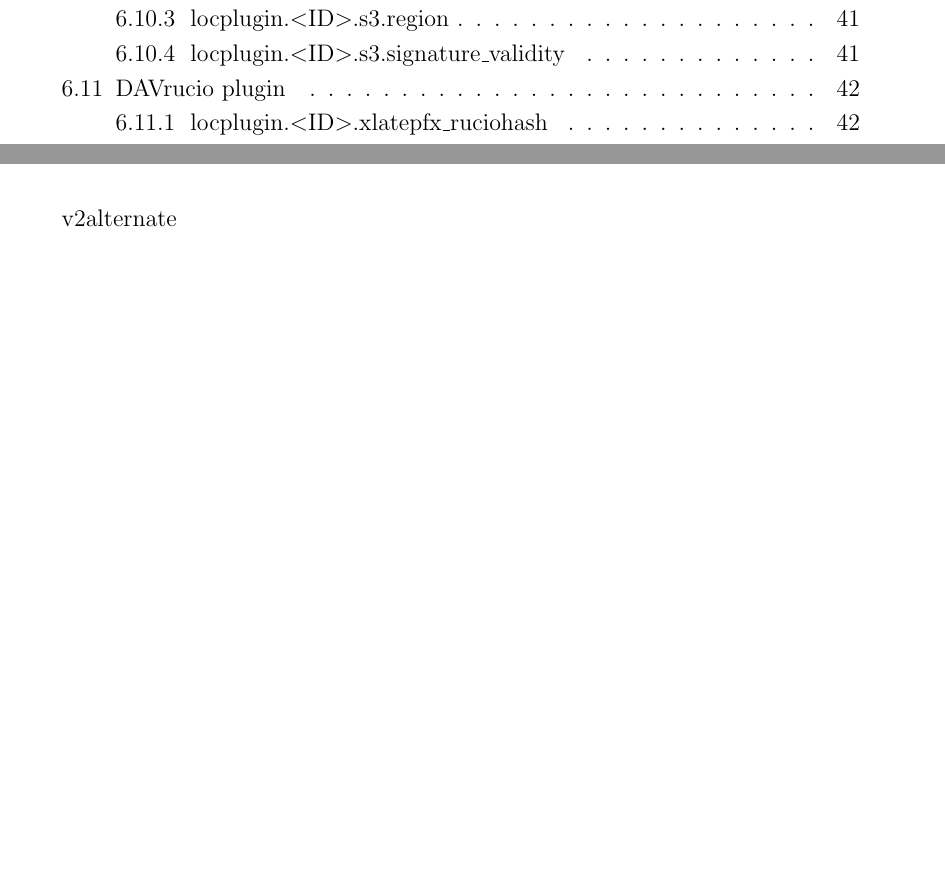
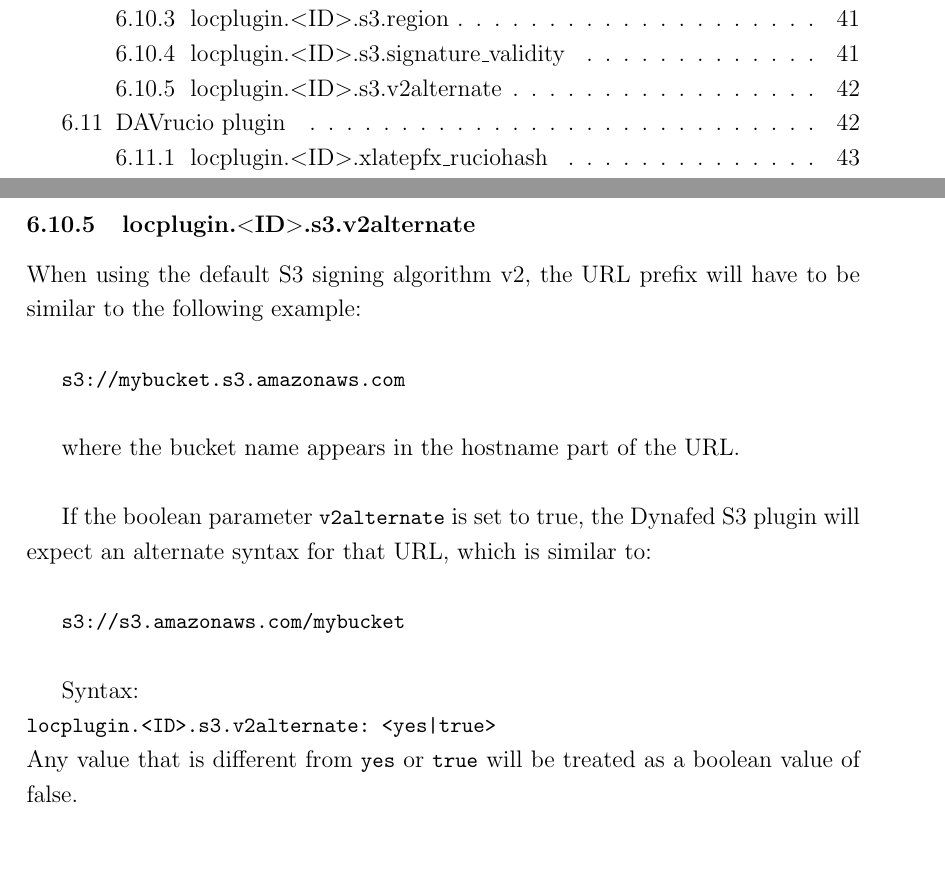
Before and after one commit to indigo-dc/dynafed, a LaTeX paper (doc/whitepaper/Doc_DynaFeds.tex): two parts of pages 4 and 42 of 46 before the commit and two parts of pages 4 and 43 of 47 after it, joined at a grey line, cut so that both start at the same text, the shorter picture padded with empty space. Compiled offline with pdfLaTeX.

Commit message:
Document the S3 v2alternate parameter

```diff
--- a/doc/whitepaper/Doc_DynaFeds.tex
+++ b/doc/whitepaper/Doc_DynaFeds.tex
@@ -939,8 +939,22 @@ Pre-signed URLs should not be cached for a time that exceeds their \lstinline"si
 Syntax:\\
 \lstinline"locplugin.<ID>.s3.signature_validity: <number of seconds>"\\
 
+\subsubsection{locplugin.$<$ID$>$.s3.v2alternate}
+When using the default S3 signing algorithm v2, the URL prefix will have to be similar to the following example:\\
 
-v2alternate
+\lstinline"s3://mybucket.s3.amazonaws.com"\\
+
+ where the bucket name appears in the hostname part of the URL.\\
+
+ If the boolean parameter \lstinline"v2alternate" is set to true, the Dynafed S3 plugin
+ will expect an alternate syntax for that URL, which is similar to:\\
+
+\lstinline"s3://s3.amazonaws.com/mybucket"\\
+
+Syntax:\\
+\lstinline"locplugin.<ID>.s3.v2alternate: <yes|true>"\\
+Any value that is different from \lstinline"yes" or \lstinline"true" will be treated as a boolean value of false.\\
+
 \subsection{DAVrucio plugin}
 The DAVrucio plugin, when loaded as a location plugin instance, points to an external DAV or HTTP endpoint, to consider its content as part of the storage federation.\\
 It allows to browse and access a federation of remote sites that host content that is managed by the ATLAS experiment \textit{rucio} data management system.\\
```
Also changed, not shown: doc/whitepaper/Doc_DynaFeds.pdf, doc/whitepaper/Doc_DynaFeds.tex (4 more changed lines), 2 other files.
